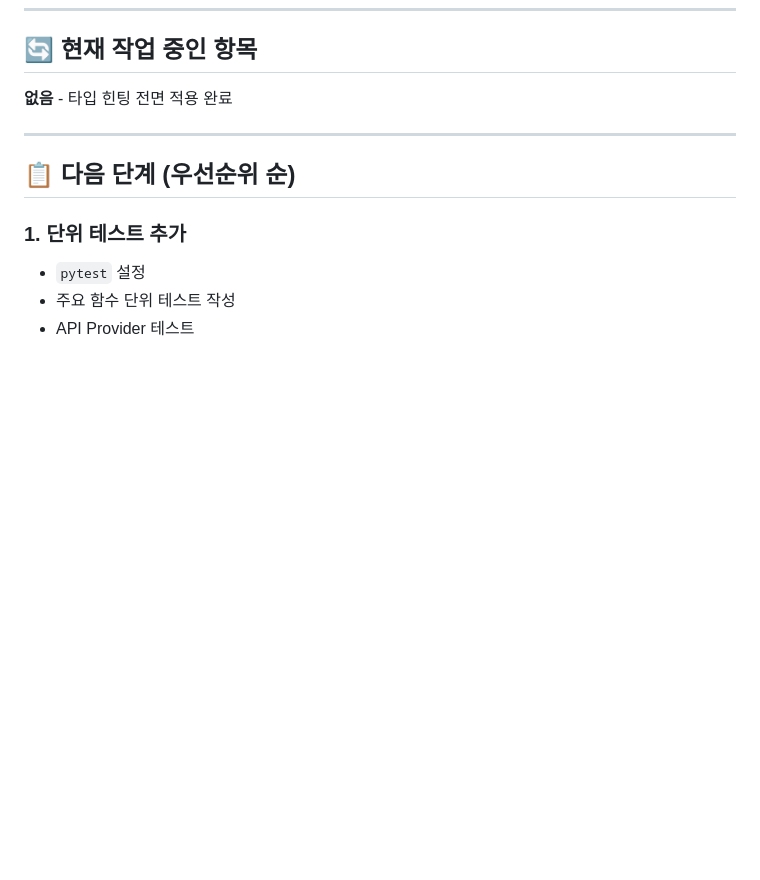
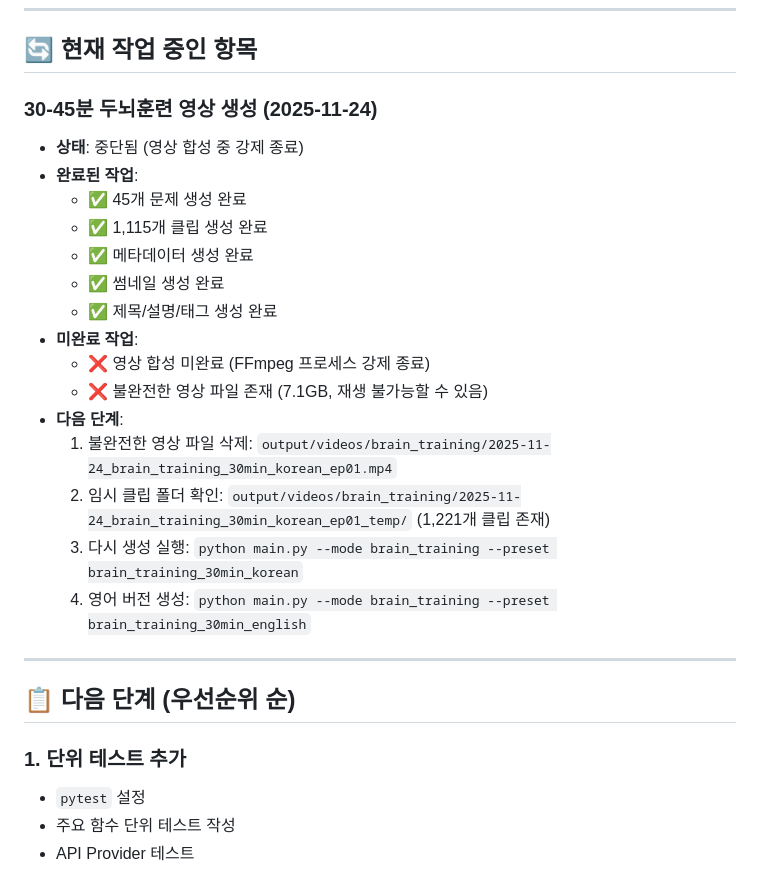
Before and after one commit to jsong1230/youtubenoise, a Markdown page: WORK_HISTORY.md, the part around one of its changes. GitHub-like rendering; blank space fills up the shorter version.

```diff
--- a/WORK_HISTORY.md
+++ b/WORK_HISTORY.md
@@ -192,7 +232,22 @@
 
 ## 🔄 현재 작업 중인 항목
 
-**없음** - 타입 힌팅 전면 적용 완료
+### 30-45분 두뇌훈련 영상 생성 (2025-11-24)
+- **상태**: 중단됨 (영상 합성 중 강제 종료)
+- **완료된 작업**:
+  - ✅ 45개 문제 생성 완료
+  - ✅ 1,115개 클립 생성 완료
+  - ✅ 메타데이터 생성 완료
+  - ✅ 썸네일 생성 완료
+  - ✅ 제목/설명/태그 생성 완료
+- **미완료 작업**:
+  - ❌ 영상 합성 미완료 (FFmpeg 프로세스 강제 종료)
+  - ❌ 불완전한 영상 파일 존재 (7.1GB, 재생 불가능할 수 있음)
+- **다음 단계**:
+  1. 불완전한 영상 파일 삭제: `output/videos/brain_training/2025-11-24_brain_training_30min_korean_ep01.mp4`
+  2. 임시 클립 폴더 확인: `output/videos/brain_training/2025-11-24_brain_training_30min_korean_ep01_temp/` (1,221개 클립 존재)
+  3. 다시 생성 실행: `python main.py --mode brain_training --preset brain_training_30min_korean`
+  4. 영어 버전 생성: `python main.py --mode brain_training --preset brain_training_30min_english`
 
 ---
 
```
Also changed, not shown: other parts of WORK_HISTORY.md (+43 -3 lines).
